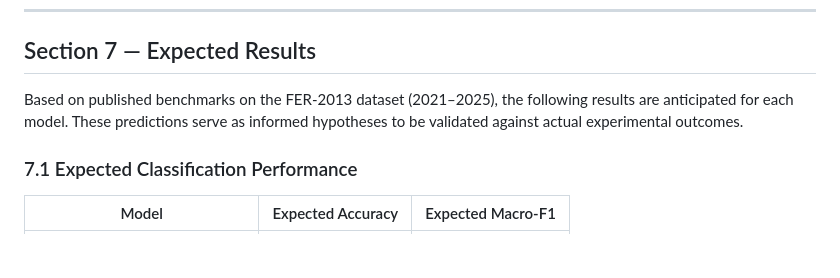
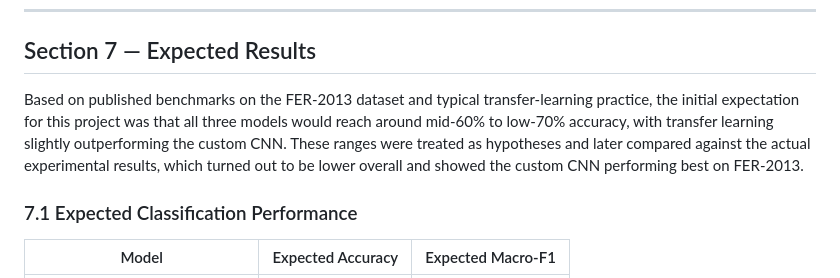
Before and after one commit to yadatdtn-ctrl/facial-expression-recognition-framework, a Markdown page: docs/proposal.md, the part around the change. Drawn GitHub-style; blank space fills up the shorter version.

```diff
--- a/docs/proposal.md
+++ b/docs/proposal.md
@@ -114,10 +114,8 @@ These factors explain why state-of-the-art accuracy on FER-2013 typically ranges
 
 ## Section 7 — Expected Results
 
-Based on published benchmarks on the FER-2013 dataset
-(2021–2025), the following results are anticipated for
-each model. These predictions serve as informed hypotheses
-to be validated against actual experimental outcomes.
+Based on published benchmarks on the FER‑2013 dataset and typical transfer‑learning practice, the initial expectation for this project was that all three models would reach around mid‑60% to low‑70% accuracy, with transfer learning slightly outperforming the custom CNN. These ranges were treated as hypotheses and later compared against the actual experimental results, which turned out to be lower overall and showed the custom CNN performing best on FER‑2013.
+
 
 ### 7.1 Expected Classification Performance
 
```
